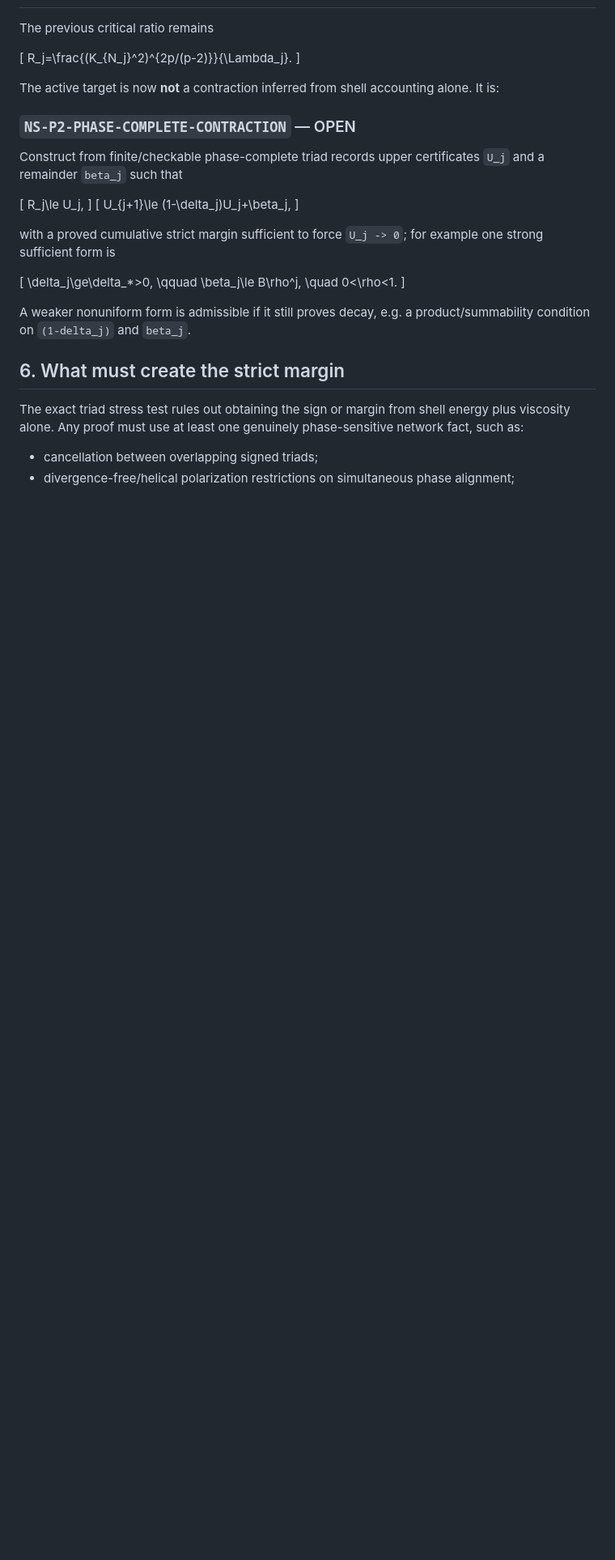
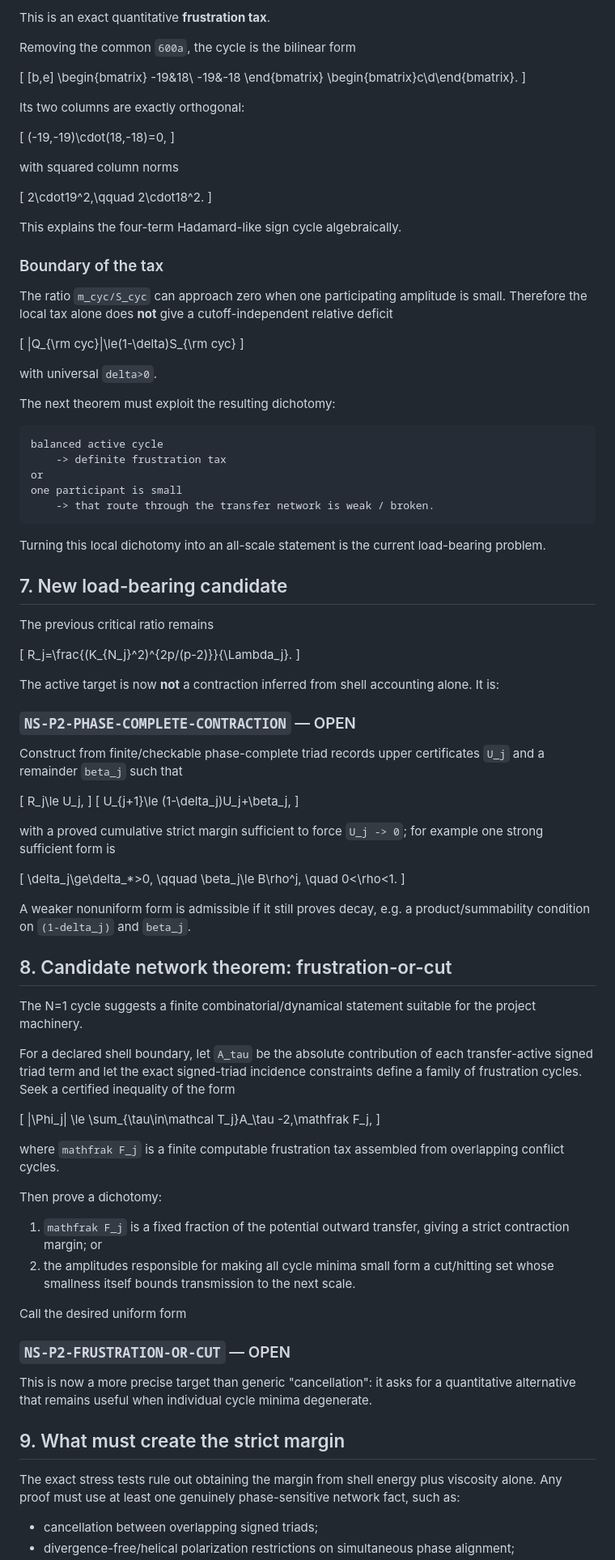
Before and after one commit to morrocwi/readout-problem-navier-stokes, a Markdown page: paper/NS_P2_TRIAD_PHASE_READOUT_ATTACK.md, the part around one of its changes. Shown at 81% size. Rendered like a GitHub page; blank space fills up the shorter version.

Commit message:
P2: record exact N1 sign-frustration and local tax

````diff
--- a/paper/NS_P2_TRIAD_PHASE_READOUT_ATTACK.md
+++ b/paper/NS_P2_TRIAD_PHASE_READOUT_ATTACK.md
@@ -115,3 +193,53 @@ The full finite Fourier state is of course sufficient; the research question is
+This is an exact quantitative **frustration tax**.
+
+Removing the common `600a`, the cycle is the bilinear form
+
+\[
+[b,e]
+\begin{bmatrix}
+-19&18\\
+-19&-18
+\end{bmatrix}
+\begin{bmatrix}c\\d\end{bmatrix}.
+\]
+
+Its two columns are exactly orthogonal:
+
+\[
+(-19,-19)\cdot(18,-18)=0,
+\]
+
+with squared column norms
+
+\[
+2\cdot19^2,\qquad 2\cdot18^2.
+\]
+
+This explains the four-term Hadamard-like sign cycle algebraically.
+
+### Boundary of the tax
+
+The ratio `m_cyc/S_cyc` can approach zero when one participating amplitude is small. Therefore the local tax alone does **not** give a cutoff-independent relative deficit
+
+\[
+|Q_{\rm cyc}|\le(1-\delta)S_{\rm cyc}
+\]
+
+with universal `delta>0`.
+
+The next theorem must exploit the resulting dichotomy:
+
+```text
+balanced active cycle
+    -> definite frustration tax
+or
+one participant is small
+    -> that route through the transfer network is weak / broken.
+```
+
+Turning this local dichotomy into an all-scale statement is the current load-bearing problem.
+
+## 7. New load-bearing candidate
 
 The previous critical ratio remains
 
@@ -119,7 +247,7 @@ The previous critical ratio remains
 R_j=\frac{(K_{N_j}^2)^{2p/(p-2)}}{\Lambda_j}.
 \]
 
-The active target is now **not** a contraction inferred from shell accounting alone.  It is:
+The active target is now **not** a contraction inferred from shell accounting alone. It is:
 
 ### `NS-P2-PHASE-COMPLETE-CONTRACTION` — OPEN
 
@@ -143,9 +271,35 @@ with a proved cumulative strict margin sufficient to force `U_j -> 0`; for examp
 
 A weaker nonuniform form is admissible if it still proves decay, e.g. a product/summability condition on `(1-delta_j)` and `beta_j`.
 
-## 6. What must create the strict margin
+## 8. Candidate network theorem: frustration-or-cut
 
-The exact triad stress test rules out obtaining the sign or margin from shell energy plus viscosity alone.  Any proof must use at least one genuinely phase-sensitive network fact, such as:
+The N=1 cycle suggests a finite combinatorial/dynamical statement suitable for the project machinery.
+
+For a declared shell boundary, let `A_tau` be the absolute contribution of each transfer-active signed triad term and let the exact signed-triad incidence constraints define a family of frustration cycles. Seek a certified inequality of the form
+
+\[
+|\Phi_j|
+\le
+\sum_{\tau\in\mathcal T_j}A_\tau
+-2\,\mathfrak F_j,
+\]
+
+where `mathfrak F_j` is a finite computable frustration tax assembled from overlapping conflict cycles.
+
+Then prove a dichotomy:
+
+1. `mathfrak F_j` is a fixed fraction of the potential outward transfer, giving a strict contraction margin; or
+2. the amplitudes responsible for making all cycle minima small form a cut/hitting set whose smallness itself bounds transmission to the next scale.
+
+Call the desired uniform form
+
+### `NS-P2-FRUSTRATION-OR-CUT` — OPEN
+
+This is now a more precise target than generic "cancellation": it asks for a quantitative alternative that remains useful when individual cycle minima degenerate.
+
+## 9. What must create the strict margin
+
+The exact stress tests rule out obtaining the margin from shell energy plus viscosity alone. Any proof must use at least one genuinely phase-sensitive network fact, such as:
 
 - cancellation between overlapping signed triads;
 - divergence-free/helical polarization restrictions on simultaneous phase alignment;
````
Also changed, not shown: other parts of paper/NS_P2_TRIAD_PHASE_READOUT_ATTACK.md (+90 -18 lines).
